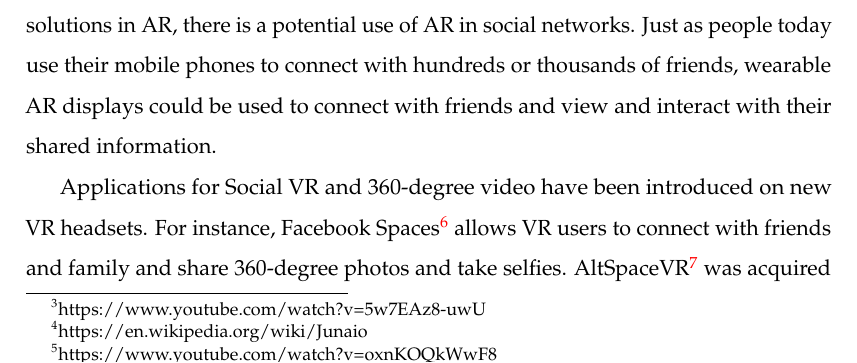
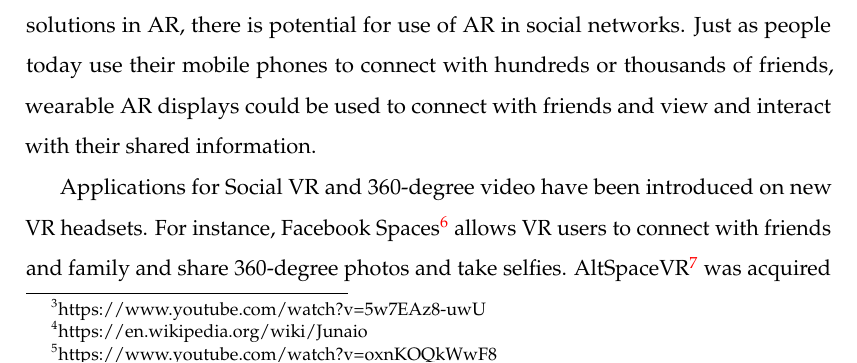
Before and after one commit to an83/Alaeddin-s-Thesis, a LaTeX thesis (main.tex, which reads Chapters/10-intro.tex): part of page 31 of 175, cut so that both start at the same text. Compiled offline with pdfLaTeX.

Commit message:
Update on Overleaf.

```diff
--- a/Chapters/10-intro.tex
+++ b/Chapters/10-intro.tex
@@ -53,7 +53,7 @@ However, similar technology could also be used for live synchronous collaboratio
 % - The potential for AR to be a social sharing platform. \\
 % - Sharing social experiences was not fully addressed in the research community
 
-With major industry players (e.g., Microsoft, Facebook and Magic Leap) building solutions in AR, there is a potential use of AR in social networks. Just as people today use their mobile phones to connect with hundreds or thousands of friends, wearable AR displays could be used to connect with friends and view and interact with their shared information.
+With major industry players (e.g., Microsoft, Facebook and Magic Leap) building solutions in AR, there is potential for use of AR in social networks. Just as people today use their mobile phones to connect with hundreds or thousands of friends, wearable AR displays could be used to connect with friends and view and interact with their shared information.
 
 Applications for Social VR and 360-degree video have been introduced on new VR headsets. For instance, Facebook Spaces\footnote{https://www.facebook.com/spaces} allows VR users to connect with friends and family and share 360-degree photos and take selfies. AltSpaceVR\footnote{https://altvr.com/} was acquired by Microsoft and has been extended to support different hand-held and wearable devices to be used for social connection with others. Most recently, Magic Leap's Avatar Chat\footnote{https://www.magicleap.com/stories/blog/connect-with-friends-with-avatar-chat}(Figure \ref{fig:ml-avatar-chat-1}) offers similar experiences where avatars representing social friends are displayed in an AR space.
 
```
